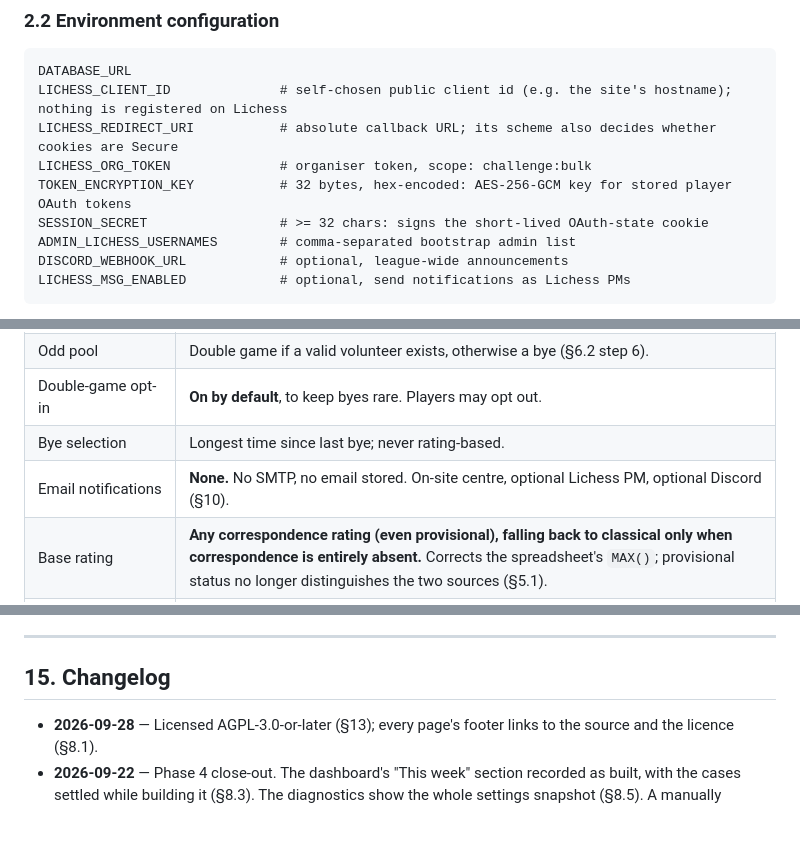
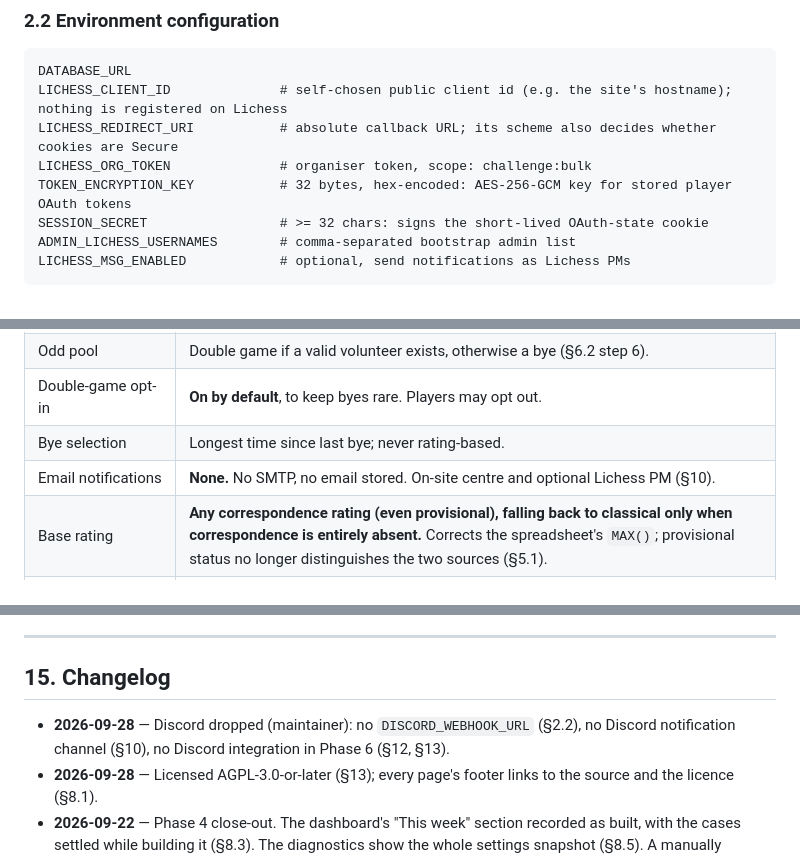
Before and after one commit to Nairwolf/4545-correspondence, a Markdown page: docs/infinite-correspondence-spec.md, 3 parts joined by grey strips. Rendered like a GitHub page; blank space fills up the shorter version.

````diff
--- a/docs/infinite-correspondence-spec.md
+++ b/docs/infinite-correspondence-spec.md
@@ -104,7 +104,6 @@ LICHESS_ORG_TOKEN              # organiser token, scope: challenge:bulk
 TOKEN_ENCRYPTION_KEY           # 32 bytes, hex-encoded: AES-256-GCM key for stored player OAuth tokens
 SESSION_SECRET                 # >= 32 chars: signs the short-lived OAuth-state cookie
 ADMIN_LICHESS_USERNAMES        # comma-separated bootstrap admin list
-DISCORD_WEBHOOK_URL            # optional, league-wide announcements
 LICHESS_MSG_ENABLED            # optional, send notifications as Lichess PMs
 ```
 
@@ -1213,7 +1211,7 @@ These were open and are now settled. Recorded here so they are not relitigated d
 | Odd pool | Double game if a valid volunteer exists, otherwise a bye (§6.2 step 6). |
 | Double-game opt-in | **On by default**, to keep byes rare. Players may opt out. |
 | Bye selection | Longest time since last bye; never rating-based. |
-| Email notifications | **None.** No SMTP, no email stored. On-site centre, optional Lichess PM, optional Discord (§10). |
+| Email notifications | **None.** No SMTP, no email stored. On-site centre and optional Lichess PM (§10). |
 | Base rating | **Any correspondence rating (even provisional), falling back to classical only when correspondence is entirely absent.** Corrects the spreadsheet's `MAX()`; provisional status no longer distinguishes the two sources (§5.1). |
 | Unrated players | **Fixed constant** `rating.unrated_default` (1500), not the league median (§5.1). |
 | Opponent rating in performance rating | **Rating at the time of the game**, stored on `Game`, not the opponent's current rating (§5.2). |
@@ -1261,6 +1259,7 @@ These were open and are now settled. Recorded here so they are not relitigated d
 
 ## 15. Changelog
 
+- **2026-09-28** — Discord dropped (maintainer): no `DISCORD_WEBHOOK_URL` (§2.2), no Discord notification channel (§10), no Discord integration in Phase 6 (§12, §13).
 - **2026-09-28** — Licensed AGPL-3.0-or-later (§13); every page's footer links to the source and the licence (§8.1).
 - **2026-09-22** — Phase 4 close-out. The dashboard's "This week" section recorded as built, with the cases settled while building it (§8.3). The diagnostics show the whole settings snapshot (§8.5). A manually generated draft is published by the hourly sweep, up to an hour after its window (§8.5). The pairing tests requirement no longer asks for the unreachable relaxation ladder, and names both solvers (§11). Phase 4 marked built (§12).
 - **2026-09-22** — Blossom solver, selectable. `pairing.solver` added (`greedy` default | `blossom`), validated at load (§4.2). The blossom solver is a port of NetworkX's `max_weight_matching` (the 2008 `mwmatching.py` it descends from has no licence), run on `M − cost` weights in maximum-cardinality mode; each round records its solver in `settings_used`, shown on the round view (§6.2 step 4). The admin's generate, regenerate and swap actions read settings per click rather than the server's start-up copy (§4.2). Decision on the solver amended (§13), Phase 4 paragraph updated (§12).
````
Also changed, not shown: other parts of docs/infinite-correspondence-spec.md (+4 -5 lines), CLAUDE.md (+2 -2 lines), PLAN_PHASE5.md (+5 -5 lines).
